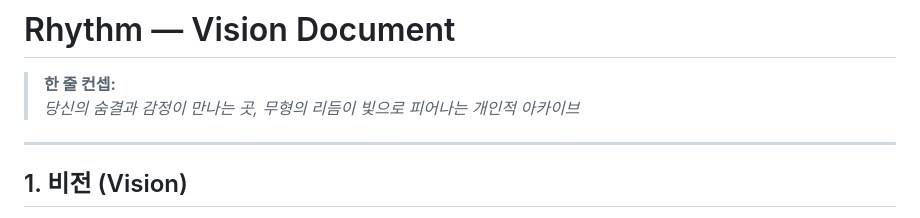
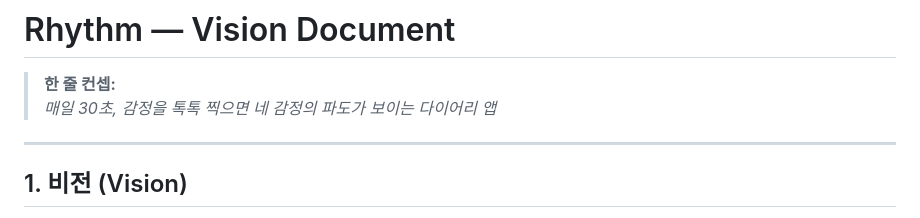
Before and after one commit to yseho031018/rhythm-archive, a Markdown page: .planning/00-vision.md, the part around the change. GitHub-like rendering.

Commit message:
Update one-line concept to friend-friendly version

```diff
--- a/.planning/00-vision.md
+++ b/.planning/00-vision.md
@@ -1,7 +1,7 @@
 # Rhythm — Vision Document
 
 > **한 줄 컨셉:**
-> *당신의 숨결과 감정이 만나는 곳, 무형의 리듬이 빛으로 피어나는 개인적 아카이브*
+> *매일 30초, 감정을 톡톡 찍으면 네 감정의 파도가 보이는 다이어리 앱*
 
 ---
 
```
